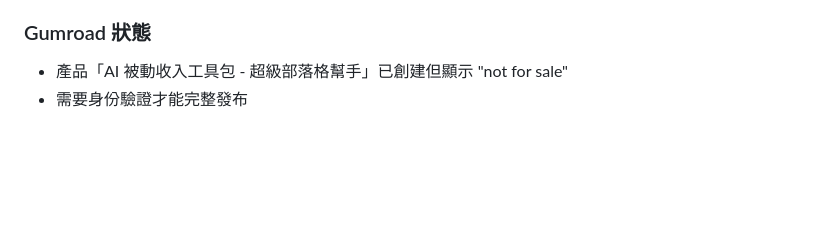
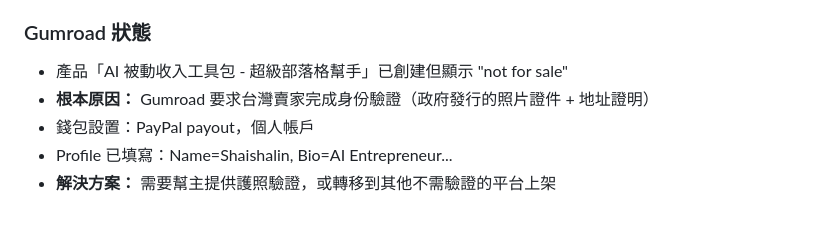
Before and after one commit to no5musiclin-code/iching-divination, a Markdown page: memory/2026-03-23.md, the part around the change. GitHub-like rendering; blank space fills up the shorter version.

```diff
--- a/memory/2026-03-23.md
+++ b/memory/2026-03-23.md
@@ -149,4 +149,7 @@
 
 ### Gumroad 狀態
 - 產品「AI 被動收入工具包 - 超級部落格幫手」已創建但顯示 "not for sale"
-- 需要身份驗證才能完整發布
+- **根本原因：** Gumroad 要求台灣賣家完成身份驗證（政府發行的照片證件 + 地址證明）
+- 錢包設置：PayPal  payout，個人帳戶
+- Profile 已填寫：Name=Shaishalin, Bio=AI Entrepreneur...
+- **解決方案：** 需要幫主提供護照驗證，或轉移到其他不需驗證的平台上架
```
Also changed, not shown: projects/ai-income-hub/作戰日誌.md (+68 -0 lines), 1 other file.
